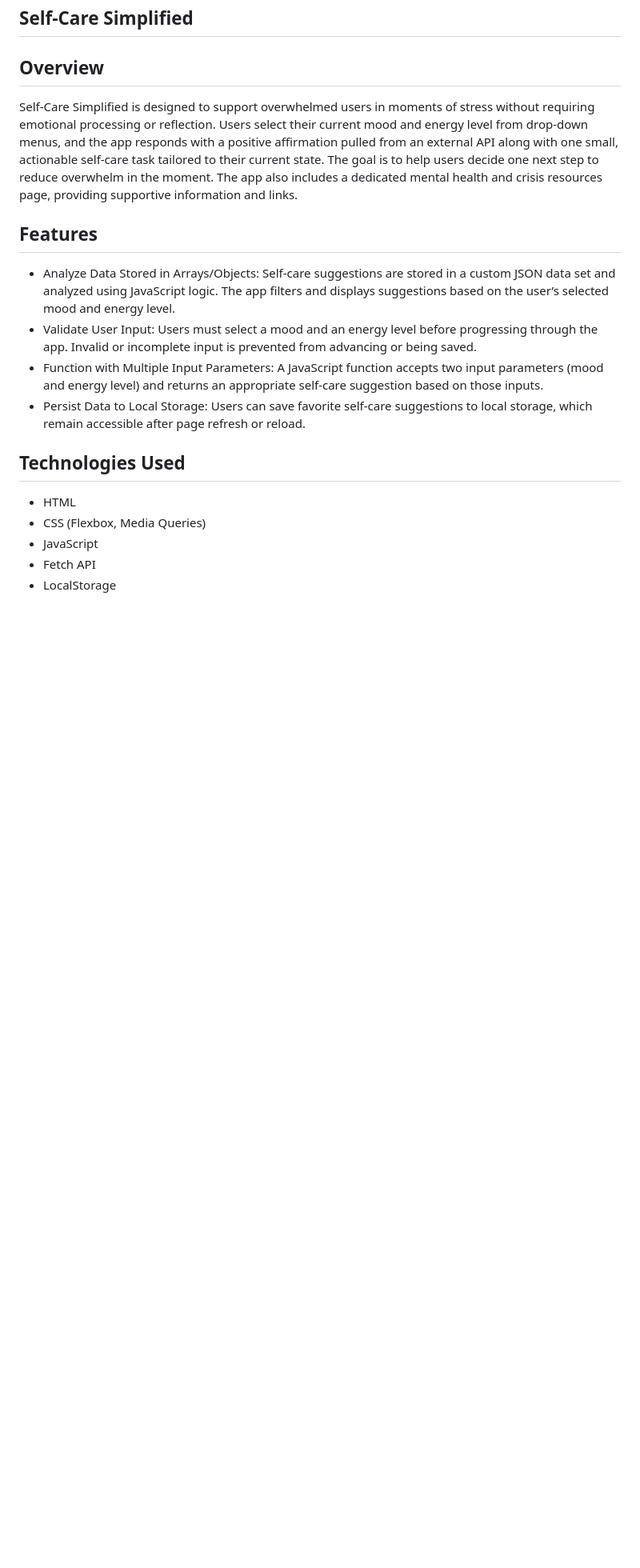
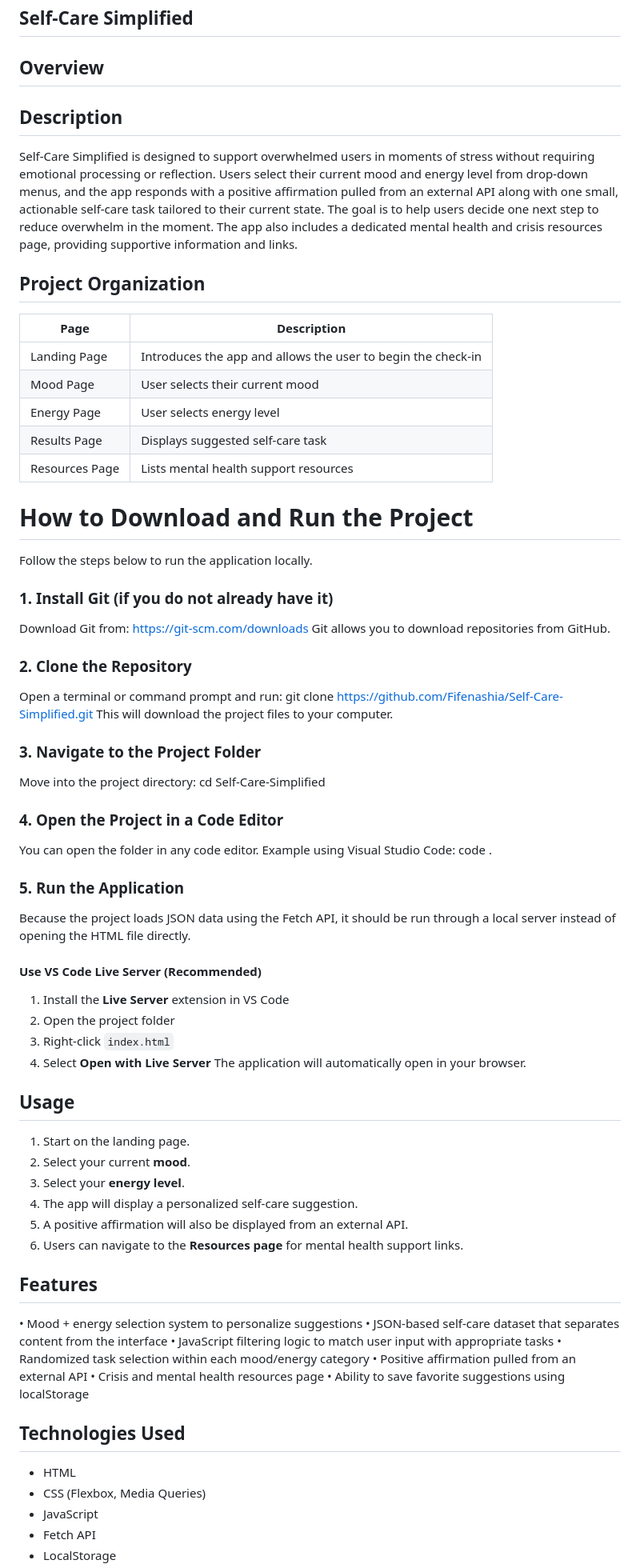
Before and after one commit to Fifenashia/Self-Care-Simplified, a Markdown page: README.md, the part around one of its changes. Shown at 80% size. GitHub-like rendering; blank space fills up the shorter version.

Commit message:
updated the readme to include more specific installation instructions and clean up content

```diff
--- a/README.md
+++ b/README.md
@@ -1,13 +1,67 @@
 ## Self-Care Simplified
 
 ## Overview
+
+## Description
 Self-Care Simplified is designed to support overwhelmed users in moments of stress without requiring emotional processing or reflection. Users select their current mood and energy level from drop-down menus, and the app responds with a positive affirmation pulled from an external API along with one small, actionable self-care task tailored to their current state. The goal is to help users decide one next step to reduce overwhelm in the moment. The app also includes a dedicated mental health and crisis resources page, providing supportive information and links.
 
+## Project Organization
+| Page | Description |
+|-----|-------------|
+| Landing Page | Introduces the app and allows the user to begin the check-in |
+| Mood Page | User selects their current mood |
+| Energy Page | User selects energy level |
+| Results Page | Displays suggested self-care task |
+| Resources Page | Lists mental health support resources |
+
+# How to Download and Run the Project
+Follow the steps below to run the application locally.
+
+### 1. Install Git (if you do not already have it)
+Download Git from:
+https://git-scm.com/downloads
+Git allows you to download repositories from GitHub.
+
+### 2. Clone the Repository
+Open a terminal or command prompt and run:
+git clone https://github.com/Fifenashia/Self-Care-Simplified.git
+This will download the project files to your computer.
+
+### 3. Navigate to the Project Folder
+Move into the project directory:
+cd Self-Care-Simplified
+
+### 4. Open the Project in a Code Editor
+You can open the folder in any code editor.
+Example using Visual Studio Code:
+code .
+
+### 5. Run the Application
+Because the project loads JSON data using the Fetch API, it should be run through a local server instead of opening the HTML file directly.
+
+#### Use VS Code Live Server (Recommended)
+1. Install the **Live Server** extension in VS Code
+2. Open the project folder
+3. Right-click `index.html`
+4. Select **Open with Live Server**
+The application will automatically open in your browser.
+
+## Usage
+1. Start on the landing page.
+2. Select your current **mood**.
+3. Select your **energy level**.
+4. The app will display a personalized self-care suggestion.
+5. A positive affirmation will also be displayed from an external API.
+6. Users can navigate to the **Resources page** for mental health support links.
+
 ## Features
-- Analyze Data Stored in Arrays/Objects: Self-care suggestions are stored in a custom JSON data set and analyzed using JavaScript logic. The app filters and displays suggestions based on the user’s selected mood and energy level.
-- Validate User Input: Users must select a mood and an energy level before progressing through the app. Invalid or incomplete input is prevented from advancing or being saved.
-- Function with Multiple Input Parameters: A JavaScript function accepts two input parameters (mood and energy level) and returns an appropriate self-care suggestion based on those inputs.
-- Persist Data to Local Storage: Users can save favorite self-care suggestions to local storage, which remain accessible after page refresh or reload.
+• Mood + energy selection system to personalize suggestions
+• JSON-based self-care dataset that separates content from the interface
+• JavaScript filtering logic to match user input with appropriate tasks
+• Randomized task selection within each mood/energy category
+• Positive affirmation pulled from an external API
+• Crisis and mental health resources page
+• Ability to save favorite suggestions using localStorage
 
 ## Technologies Used
 - HTML
```
Also changed, not shown: other parts of README.md (+2 -20 lines).
